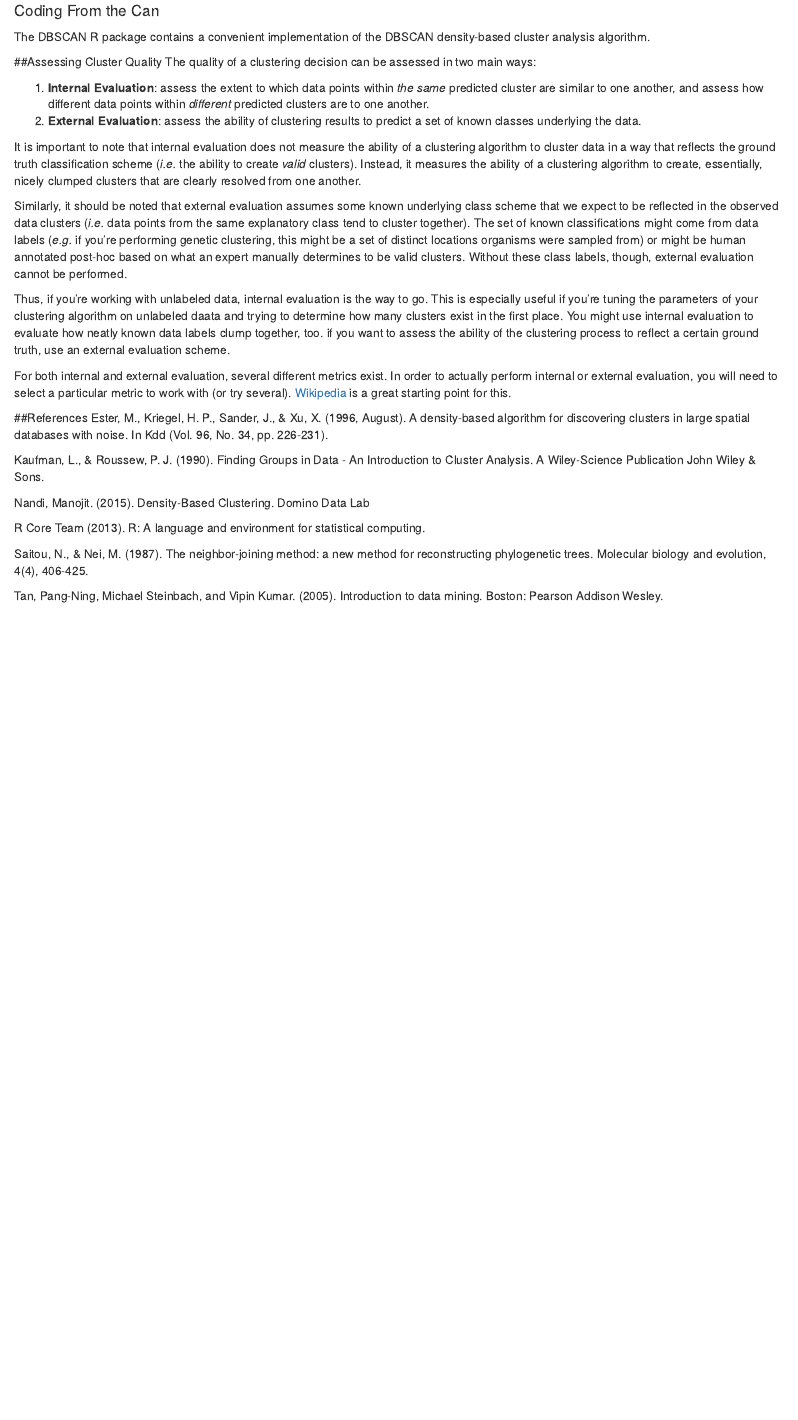
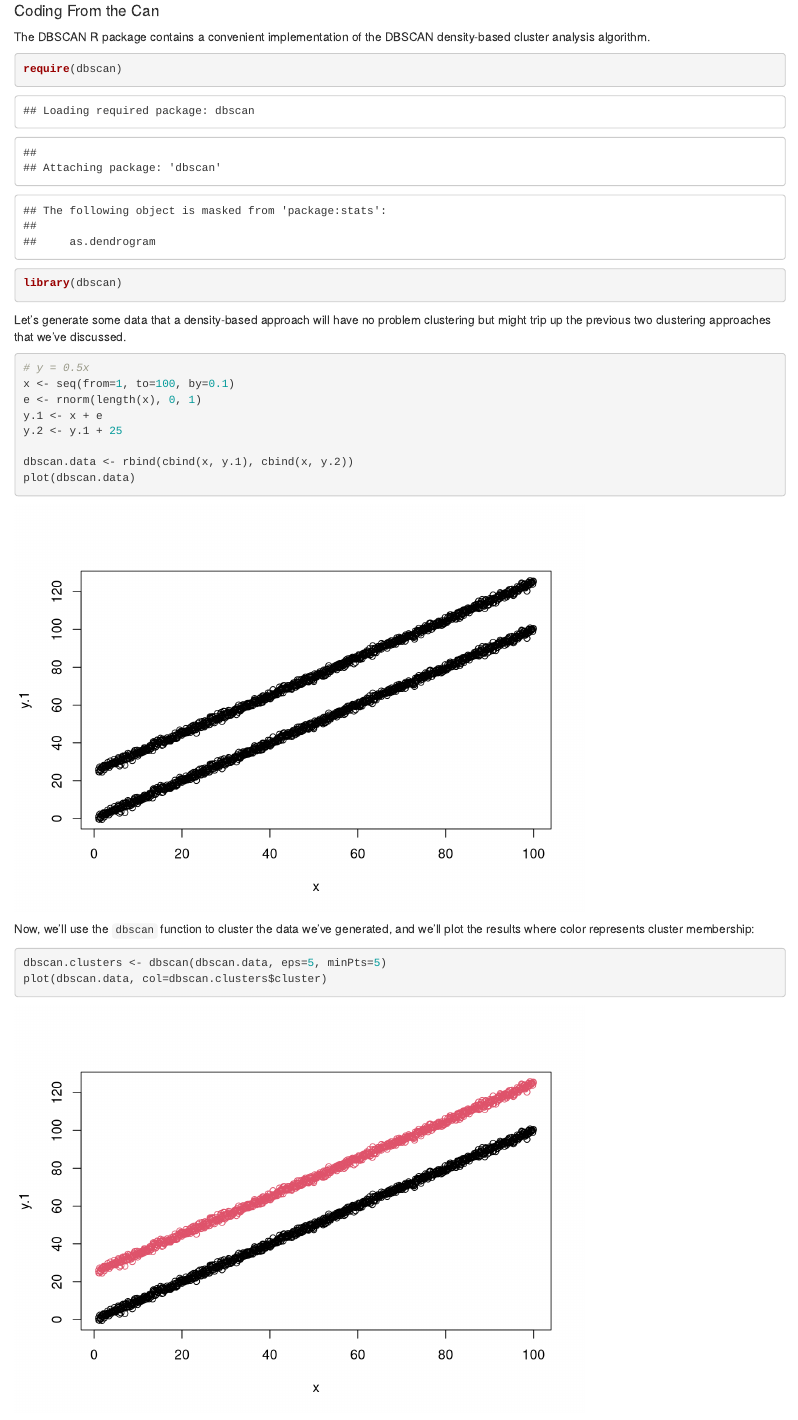
Before and after one commit to amlalejini/ibio851_cluster_analysis_project, an R Markdown document (handout.Rmd): the page in a window 1100 px wide, from 7670 px down. Rendered offline with R 4.5, knitr and Pandoc, with nearby package versions; code that draws random numbers runs with fixed seeds of ours; some code elsewhere in the file could not run offline.

Commit message:
Added dbscan canned code.

````diff
--- a/handout.Rmd
+++ b/handout.Rmd
@@ -252,3 +252,24 @@ Once we have all of our data points labeled as core, border, or outlier, we can
 #### Coding From the Can
 The DBSCAN R package contains a convenient implementation of the DBSCAN density-based cluster analysis algorithm.
 
+```{r}
+require(dbscan)
+library(dbscan)
+```
+
+Let's generate some data that a density-based approach will have no problem clustering but might trip up the previous two clustering approaches that we've discussed.
+```{r}
+# y = 0.5x
+x <- seq(from=1, to=100, by=0.1)
+e <- rnorm(length(x), 0, 1)
+y.1 <- x + e
+y.2 <- y.1 + 25
+
+dbscan.data <- rbind(cbind(x, y.1), cbind(x, y.2))
+plot(dbscan.data)
+```
+
+Now, we'll use the `dbscan` function to cluster the data we've generated, and we'll plot the results where color represents cluster membership:
+```{r}
+dbscan.clusters <- dbscan(dbscan.data, eps=5, minPts=5)
+plot(dbscan.data, col=dbscan.clusters$cluster)
````
Also changed, not shown: handout.html, handout.Rmd (10 more changed lines).
